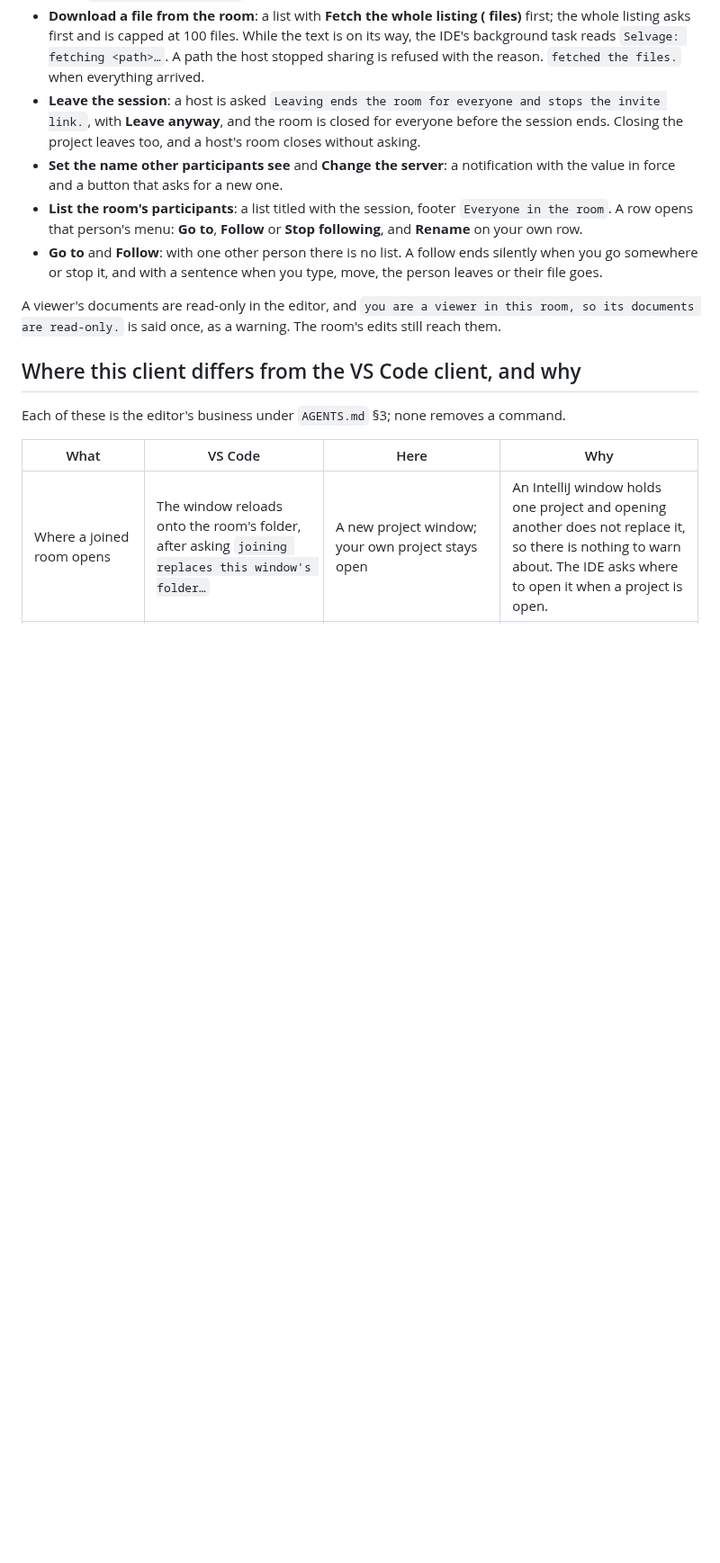
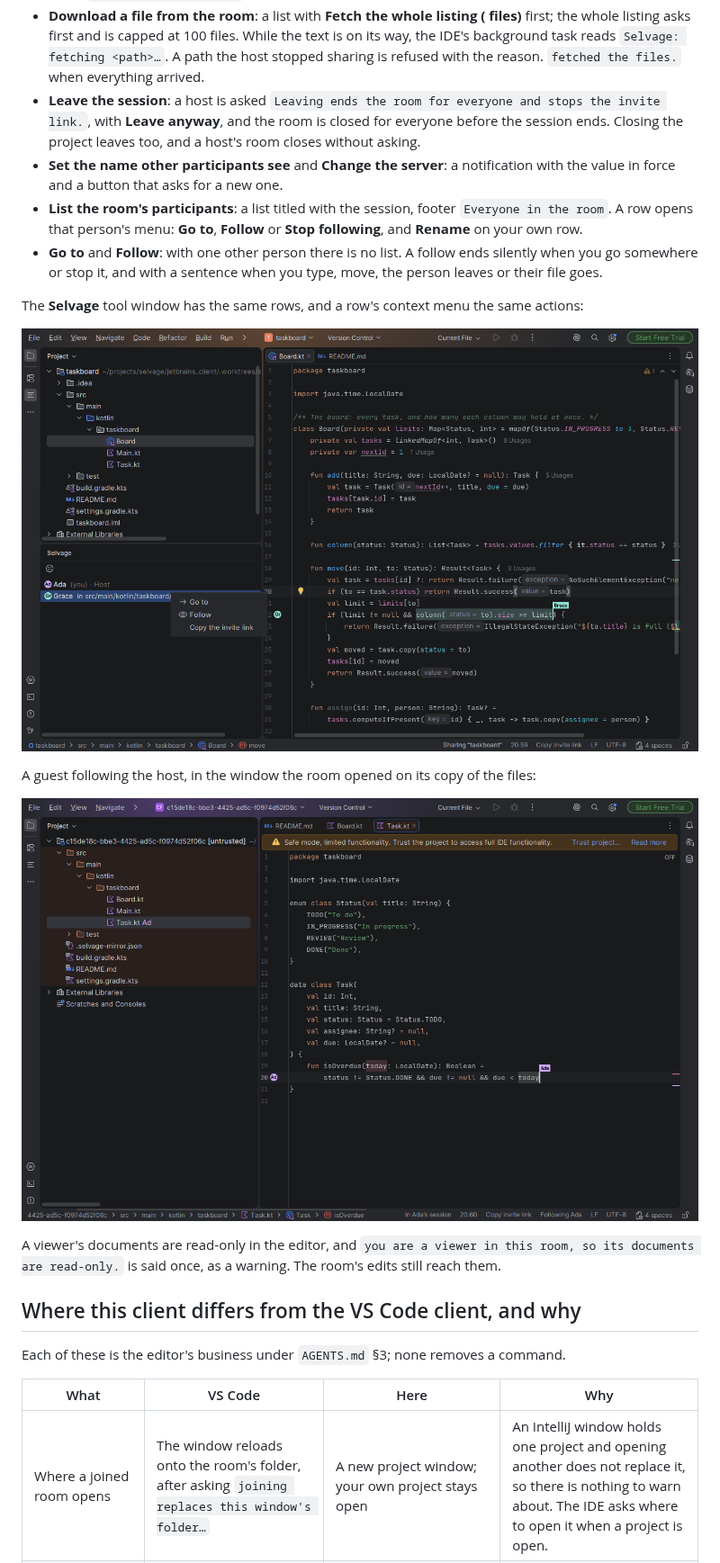
Before and after one commit to selvage-protocol/jetbrains_client, a Markdown page: docs/commands.md, the part around one of its changes. Shown at 90% size. Rendered like a GitHub page; pictures changed too: docs/images/marketplace/02-participants.png (added), docs/images/marketplace/03-guest-following.png (added); blank space fills up the shorter version.

```diff
--- a/docs/commands.md
+++ b/docs/commands.md
@@ -67,6 +69,14 @@ and the sentence says where.
 - **Go to** and **Follow**: with one other person there is no list. A follow ends silently when you
   go somewhere or stop it, and with a sentence when you type, move, the person leaves or their file
   goes.
+
+The **Selvage** tool window has the same rows, and a row's context menu the same actions:
+
+![The Selvage tool window listing Ada and Grace, with Grace's file, and her row's menu offering Go to and Follow](images/marketplace/02-participants.png)
+
+A guest following the host, in the window the room opened on its copy of the files:
+
+![The guest's IDE in safe mode on the room's copy, landed at Ada's caret in Task.kt, with In Ada’s session and Following Ada in the status bar](images/marketplace/03-guest-following.png)
 
 A viewer's documents are read-only in the editor, and `you are a viewer in this room, so its
 documents are read-only.` is said once, as a warning. The room's edits still reach them.
```
Also changed, not shown: other parts of docs/commands.md (+2 -0 lines), README.md (+2 -0 lines), docs/configuration.md (+2 -0 lines), docs/images/marketplace/01-host-editing.png (added), docs/images/marketplace/04-actions.png (added), docs/images/marketplace/05-settings.png (added).
